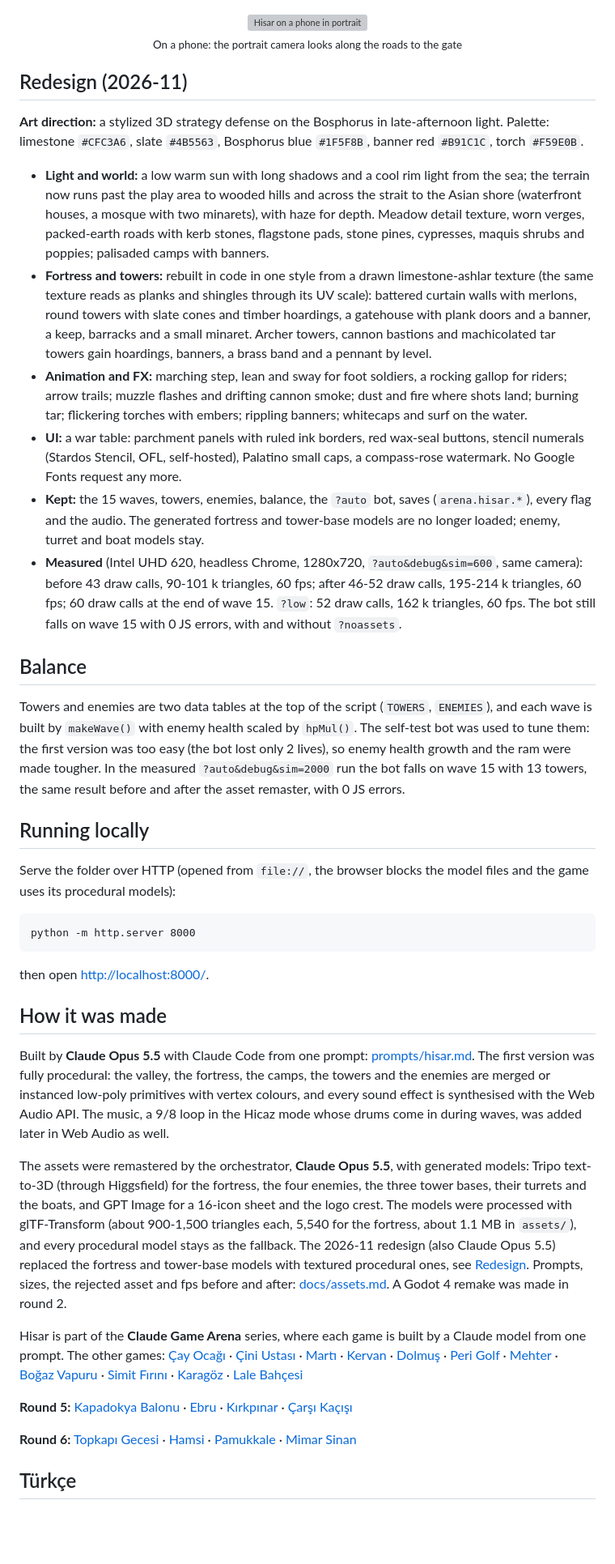
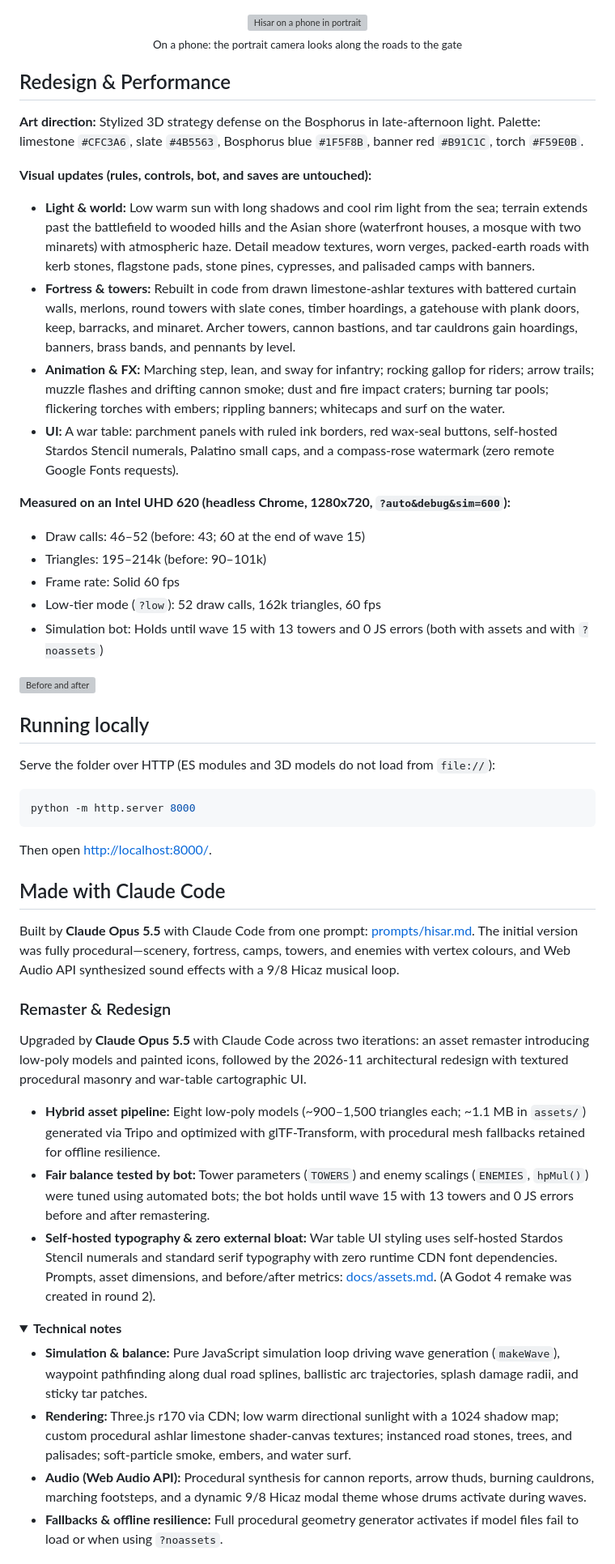
Before and after one commit to Furkiozknn/kale-savunmasi, a Markdown page: README.md, the part around one of its changes. Shown at 81% size. Drawn GitHub-style; folded sections open; blank space fills up the shorter version; grey boxes are pictures that could not be loaded.

Commit message:
relay: Rewrite README.md as a GitHub landing page following EXACTLY (agy gemini-3.8-flash-high)

````diff
--- a/README.md
+++ b/README.md
@@ -142,80 +128,52 @@ The live state is on `window.hisar` (gold, lives, wave, towers, enemies, errors)
 
 </details>
 
-## Redesign (2026-11)
+## Redesign & Performance
 
-**Art direction:** a stylized 3D strategy defense on the Bosphorus in late-afternoon light. Palette: limestone `#CFC3A6`,
-slate `#4B5563`, Bosphorus blue `#1F5F8B`, banner red `#B91C1C`, torch `#F59E0B`.
+**Art direction:** Stylized 3D strategy defense on the Bosphorus in late-afternoon light. Palette: limestone `#CFC3A6`, slate `#4B5563`, Bosphorus blue `#1F5F8B`, banner red `#B91C1C`, torch `#F59E0B`.
 
-- **Light and world:** a low warm sun with long shadows and a cool rim light from the sea; the terrain now runs past
-  the play area to wooded hills and across the strait to the Asian shore (waterfront houses, a mosque with two
-  minarets), with haze for depth. Meadow detail texture, worn verges, packed-earth roads with kerb stones, flagstone
-  pads, stone pines, cypresses, maquis shrubs and poppies; palisaded camps with banners.
-- **Fortress and towers:** rebuilt in code in one style from a drawn limestone-ashlar texture (the same texture reads as
-  planks and shingles through its UV scale): battered curtain walls with merlons, round towers with slate cones and
-  timber hoardings, a gatehouse with plank doors and a banner, a keep, barracks and a small minaret. Archer towers,
-  cannon bastions and machicolated tar towers gain hoardings, banners, a brass band and a pennant by level.
-- **Animation and FX:** marching step, lean and sway for foot soldiers, a rocking gallop for riders; arrow trails;
-  muzzle flashes and drifting cannon smoke; dust and fire where shots land; burning tar; flickering torches with embers;
-  rippling banners; whitecaps and surf on the water.
-- **UI:** a war table: parchment panels with ruled ink borders, red wax-seal buttons, stencil numerals (Stardos Stencil,
-  OFL, self-hosted), Palatino small caps, a compass-rose watermark. No Google Fonts request any more.
-- **Kept:** the 15 waves, towers, enemies, balance, the `?auto` bot, saves (`arena.hisar.*`), every flag and the audio.
-  The generated fortress and tower-base models are no longer loaded; enemy, turret and boat models stay.
-- **Measured** (Intel UHD 620, headless Chrome, 1280x720, `?auto&debug&sim=600`, same camera): before 43 draw calls,
-  90-101 k triangles, 60 fps; after 46-52 draw calls, 195-214 k triangles, 60 fps; 60 draw calls at the end of wave 15.
-  `?low`: 52 draw calls, 162 k triangles, 60 fps. The bot still falls on wave 15 with 0 JS errors, with and without
-  `?noassets`.
+**Visual updates (rules, controls, bot, and saves are untouched):**
+- **Light & world:** Low warm sun with long shadows and cool rim light from the sea; terrain extends past the battlefield to wooded hills and the Asian shore (waterfront houses, a mosque with two minarets) with atmospheric haze. Detail meadow textures, worn verges, packed-earth roads with kerb stones, flagstone pads, stone pines, cypresses, and palisaded camps with banners.
+- **Fortress & towers:** Rebuilt in code from drawn limestone-ashlar textures with battered curtain walls, merlons, round towers with slate cones, timber hoardings, a gatehouse with plank doors, keep, barracks, and minaret. Archer towers, cannon bastions, and tar cauldrons gain hoardings, banners, brass bands, and pennants by level.
+- **Animation & FX:** Marching step, lean, and sway for infantry; rocking gallop for riders; arrow trails; muzzle flashes and drifting cannon smoke; dust and fire impact craters; burning tar pools; flickering torches with embers; rippling banners; whitecaps and surf on the water.
+- **UI:** A war table: parchment panels with ruled ink borders, red wax-seal buttons, self-hosted Stardos Stencil numerals, Palatino small caps, and a compass-rose watermark (zero remote Google Fonts requests).
 
-## Balance
+**Measured on an Intel UHD 620 (headless Chrome, 1280x720, `?auto&debug&sim=600`):**
+- Draw calls: 46–52 (before: 43; 60 at the end of wave 15)
+- Triangles: 195–214k (before: 90–101k)
+- Frame rate: Solid 60 fps
+- Low-tier mode (`?low`): 52 draw calls, 162k triangles, 60 fps
+- Simulation bot: Holds until wave 15 with 13 towers and 0 JS errors (both with assets and with `?noassets`)
 
-Towers and enemies are two data tables at the top of the script (`TOWERS`, `ENEMIES`), and each wave is built by
-`makeWave()` with enemy health scaled by `hpMul()`. The self-test bot was used to tune them: the first version was too
-easy (the bot lost only 2 lives), so enemy health growth and the ram were made tougher. In the measured
-`?auto&debug&sim=2000` run the bot falls on wave 15 with 13 towers, the same result before and after the asset remaster,
-with 0 JS errors.
+![Before and after](docs/redesign-before-after.png)
 
 ## Running locally
 
-Serve the folder over HTTP (opened from `file://`, the browser blocks the model files and the game uses its procedural
-models):
+Serve the folder over HTTP (ES modules and 3D models do not load from `file://`):
 
-```
+```bash
 python -m http.server 8000
 ```
 
-then open <http://localhost:8000/>.
+Then open <http://localhost:8000/>.
 
-## How it was made
+## Made with Claude Code
 
-Built by **Claude Opus 5.5** with Claude Code from one prompt: [prompts/hisar.md](prompts/hisar.md). The first version
-was fully procedural: the valley, the fortress, the camps, the towers and the enemies are merged or instanced low-poly
-primitives with vertex colours, and every sound effect is synthesised with the Web Audio API. The music, a 9/8 loop in
-the Hicaz mode whose drums come in during waves, was added later in Web Audio as well.
+Built by **Claude Opus 5.5** with Claude Code from one prompt: [prompts/hisar.md](prompts/hisar.md). The initial version was fully procedural—scenery, fortress, camps, towers, and enemies with vertex colours, and Web Audio API synthesized sound effects with a 9/8 Hicaz musical loop.
 
-The assets were remastered by the orchestrator, **Claude Opus 5.5**, with generated models: Tripo text-to-3D (through
-Higgsfield) for the fortress, the four enemies, the three tower bases, their turrets and the boats, and GPT Image for a
-16-icon sheet and the logo crest. The models were processed with glTF-Transform (about 900-1,500 triangles each, 5,540
-for the fortress, about 1.1 MB in `assets/`), and every procedural model stays as the fallback. The 2026-11 redesign
-(also Claude Opus 5.5) replaced the fortress and tower-base models with textured procedural ones, see
-[Redesign](#redesign-2026-11). Prompts, sizes, the
-rejected asset and fps before and after: [docs/assets.md](docs/assets.md). A Godot 4 remake was made in round 2.
+### Remaster & Redesign
 
-Hisar is part of the **Claude Game Arena** series, where each game is built by a Claude model from one prompt. The other
-games: [Çay Ocağı](https://furkiozknn.github.io/cay-ocagi/) · [Çini Ustası](https://furkiozknn.github.io/cini-ustasi/) ·
-[Martı](https://furkiozknn.github.io/marti/) · [Kervan](https://furkiozknn.github.io/kervan/) ·
-[Dolmuş](https://furkiozknn.github.io/dolmus/) · [Peri Golf](https://furkiozknn.github.io/peri-golf/) ·
-[Mehter](https://furkiozknn.github.io/mehter/) · [Boğaz Vapuru](https://furkiozknn.github.io/bogaz-vapuru/) ·
-[Simit Fırını](https://furkiozknn.github.io/simit-firini/) · [Karagöz](https://furkiozknn.github.io/karagoz/) ·
-[Lale Bahçesi](https://furkiozknn.github.io/lale-bahcesi/)
+Upgraded by **Claude Opus 5.5** with Claude Code across two iterations: an asset remaster introducing low-poly models and painted icons, followed by the 2026-11 architectural redesign with textured procedural masonry and war-table cartographic UI.
 
-**Round 5:** [Kapadokya Balonu](https://furkiozknn.github.io/kapadokya-balonu/) ·
-[Ebru](https://furkiozknn.github.io/ebru/) · [Kırkpınar](https://furkiozknn.github.io/kirkpinar/) ·
-[Çarşı Kaçışı](https://furkiozknn.github.io/carsi-kacisi/)
+- **Hybrid asset pipeline:** Eight low-poly models (~900–1,500 triangles each; ~1.1 MB in `assets/`) generated via Tripo and optimized with glTF-Transform, with procedural mesh fallbacks retained for offline resilience.
+- **Fair balance tested by bot:** Tower parameters (`TOWERS`) and enemy scalings (`ENEMIES`, `hpMul()`) were tuned using automated bots; the bot holds until wave 15 with 13 towers and 0 JS errors before and after remastering.
+- **Self-hosted typography & zero external bloat:** War table UI styling uses self-hosted Stardos Stencil numerals and standard serif typography with zero runtime CDN font dependencies. Prompts, asset dimensions, and before/after metrics: [docs/assets.md](docs/assets.md). (A Godot 4 remake was created in round 2).
 
-**Round 6:** [Topkapı Gecesi](https://furkiozknn.github.io/topkapi-gecesi/) ·
-[Hamsi](https://furkiozknn.github.io/hamsi/) · [Pamukkale](https://furkiozknn.github.io/pamukkale/) ·
-[Mimar Sinan](https://furkiozknn.github.io/mimar-sinan/)
+<details>
+<summary><b>Technical notes</b></summary>
 
-## Türkçe
+- **Simulation & balance:** Pure JavaScript simulation loop driving wave generation (`makeWave`), waypoint pathfinding along dual road splines, ballistic arc trajectories, splash damage radii, and sticky tar patches.
+- **Rendering:** Three.js r170 via CDN; low warm directional sunlight with a 1024 shadow map; custom procedural ashlar limestone shader-canvas textures; instanced road stones, trees, and palisades; soft-particle smoke, embers, and water surf.
+- **Audio (Web Audio API):** Procedural synthesis for cannon reports, arrow thuds, burning cauldrons, marching footsteps, and a dynamic 9/8 Hicaz modal theme whose drums activate during waves.
+- **Fallbacks & offline resilience:** Full procedural geometry generator activates if model files fail to load or when using `?noassets`.
 
````
Also changed, not shown: other parts of README.md (+54 -63 lines).
